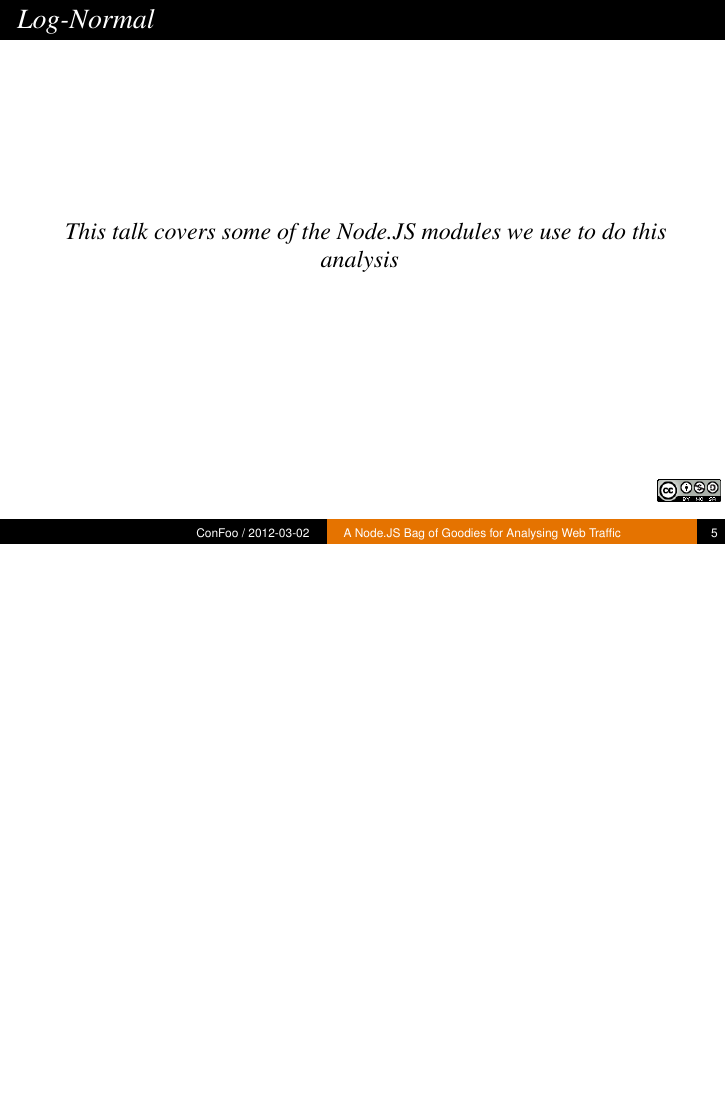
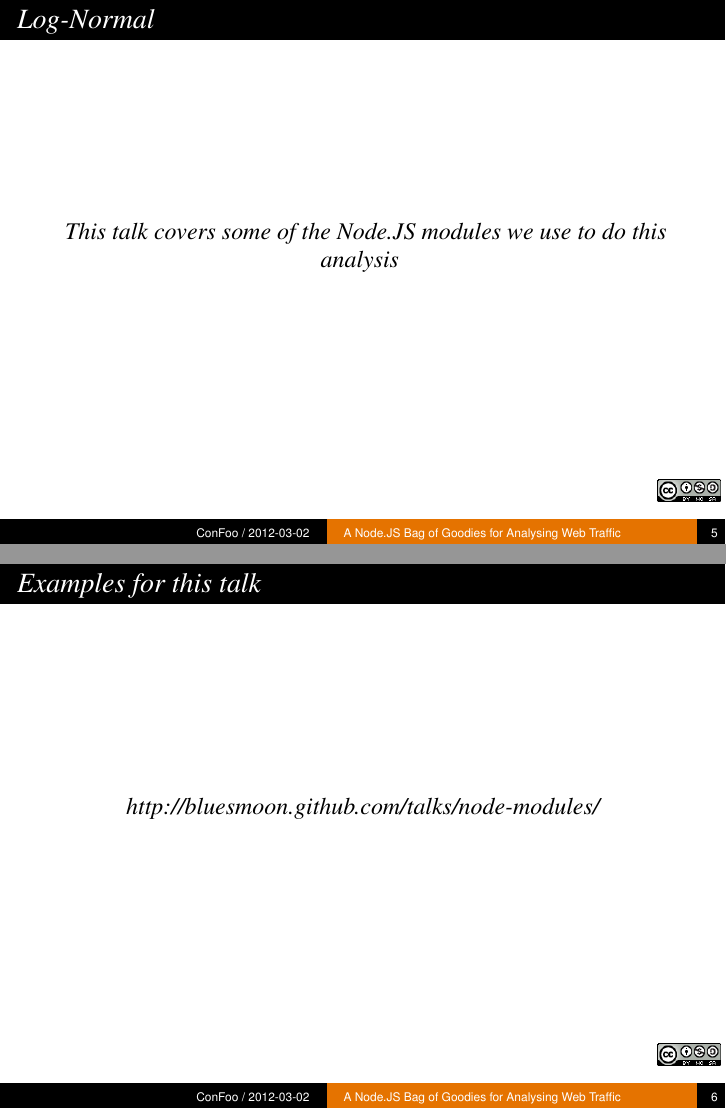
Before and after one commit to bluesmoon/talks, LaTeX slides (node-modules/node-modules.tex): page 5 of 35 before the commit and pages 5 and 6 of 36 after it, the two joined at a grey line, the shorter picture padded with empty space. Compiled offline with pdfLaTeX.

Commit message:
add link to examples

```diff
--- a/node-modules/node-modules.tex
+++ b/node-modules/node-modules.tex
@@ -136,6 +136,8 @@
 \splashslide[Log-Normal]{We do real user web performance analysis}
 
 \splashslide[Log-Normal]{This talk covers some of the Node.JS modules we use to do this analysis}
+
+\splashslide[Examples for this talk]{\href{http://bluesmoon.github.com/talks/node-modules/}{http://bluesmoon.github.com/talks/node-modules/}}
 
 \leadinslide{--}{Node.JS \& npm}
 
```
